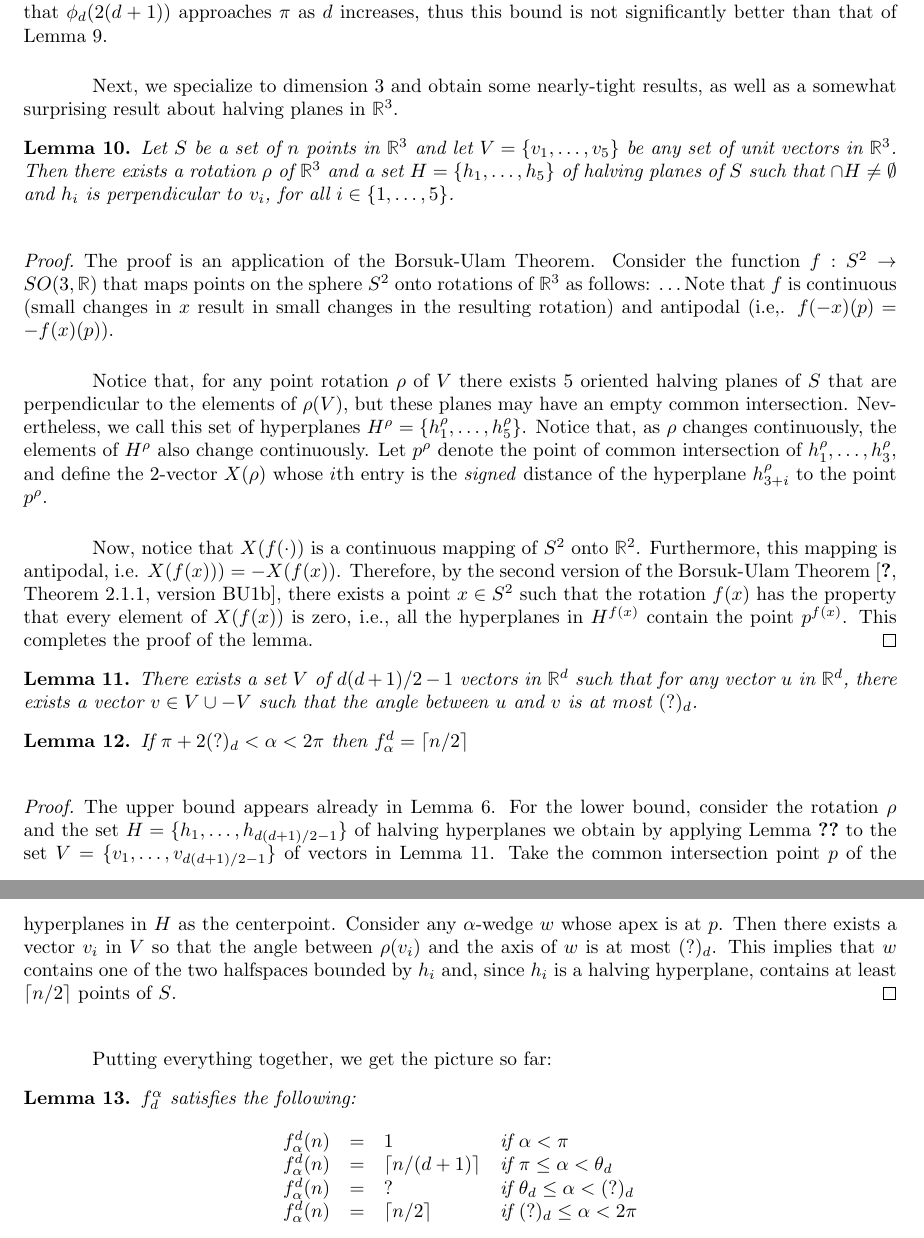
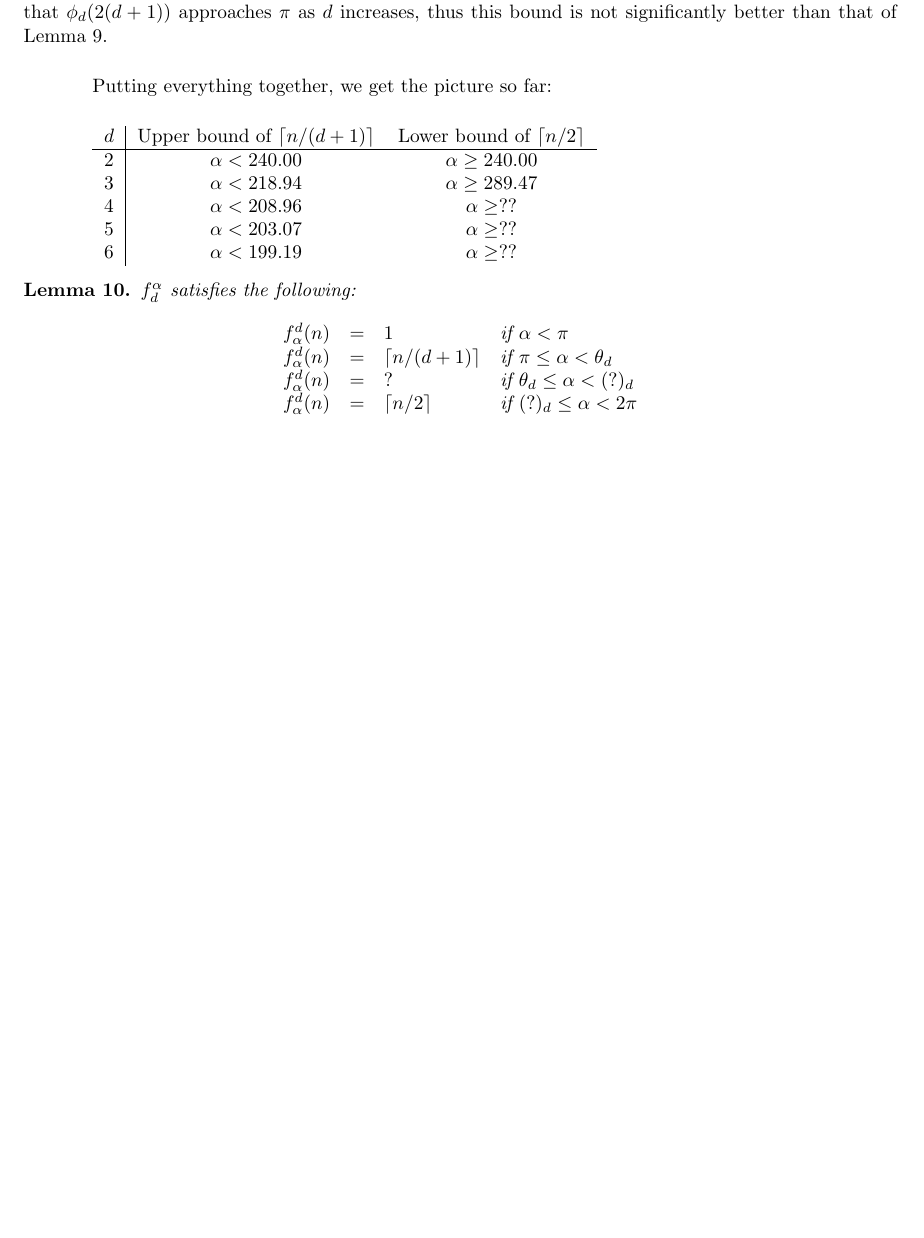
Before and after one commit to patmorin/research, a LaTeX document (wedge/wedge.tex): two parts of pages 6 and 7 of 8 before the commit and part of page 6 of 7 after it, the two joined at a grey line, cut so that both start at the same text, the shorter picture padded with empty space. Compiled offline with pdfLaTeX.

Commit message:
Crap
git-svn-id: svn+ssh://cg.scs.carleton.ca/home2bak/morin/svn/morin/research@71 5be251f9-39fa-0310-add1-aa46062ecbcd

```diff
--- a/wedge/wedge.tex
+++ b/wedge/wedge.tex
@@ -448,76 +448,17 @@ simple volume argument shows that $\phi_d(2(d+1))$ approaches $\pi$ as
 $d$ increases, thus this bound is not significantly better than that
 of \lemref{weak-dd}.
 
-Next, we specialize to dimension 3 and obtain some nearly-tight
-results, as well as a somewhat surprising result about halving planes
-in $\mathbb{R}^3$.
+Putting everything together, we get the picture so far:
 
-\begin{lem}
-Let $S$ be a set of $n$ points in $\mathbb{R}^3$ and let
-$V=\{v_1,\ldots,v_5\}$ be any set of unit vectors in $\mathbb{R}^3$.
-Then there exists a rotation $\rho$ of $\mathbb{R}^3$ and a set
-$H=\{h_1,\ldots,h_5\}$ of halving planes of $S$ such that $\cap
-H\neq\emptyset$ and $h_i$ is perpendicular to $v_i$, for all
-$i\in\{1,\ldots,5\}$.
-\end{lem}
-
-\begin{proof}
-
-The proof is an application of the Borsuk-Ulam Theorem.  Consider the
-function $f:S^2\rightarrow SO(3,\mathbb{R})$ that maps points on the
-sphere $S^2$ onto rotations of $\mathbb{R}^3$ as follows: \ldots Note
-that $f$ is continuous (small changes in $x$ result in small changes
-in the resulting rotation) and antipodal (i.e,.  $f(-x)(p)=-f(x)(p)$).
-
-Notice that, for any point rotation $\rho$ of $V$ there exists $5$
-oriented halving planes of $S$ that are perpendicular to the elements
-of $\rho(V)$, but these planes may have an empty common intersection.
-Nevertheless, we call this set of hyperplanes
-$H^\rho=\{h^\rho_1,\ldots,h^\rho_{5}\}$.  Notice that, as $\rho$
-changes continuously, the elements of $H^\rho$ also change
-continuously.  Let $p^\rho$ denote the point of common intersection of
-$h^\rho_1,\ldots,h^\rho_3$, and define the $2$-vector $X(\rho)$ whose
-$i$th entry is the \emph{signed} distance of the hyperplane
-$h^\rho_{3+i}$ to the point $p^\rho$.
-
-Now, notice that $X(f(\cdot))$ is a continuous mapping of $S^2$ onto
-$\mathbb{R}^{2}$.  Furthermore, this mapping is antipodal, i.e.
-$X(f(x))) = -X(f(x))$.  Therefore, by the second version of the
-Borsuk-Ulam Theorem \cite[Theorem~2.1.1, version BU1b]{mXX}, there
-exists a point $x\in S^2$ such that the rotation $f(x)$ has the
-property that every element of $X(f(x))$ is zero, i.e., all the
-hyperplanes in $H^{f(x)}$ contain the point $p^{f(x)}$.  This
-completes the proof of the lemma.
-\end{proof}
-
-
-\begin{lem}\lemlabel{vectors}
-There exists a set $V$ of $\nov$ vectors in $\mathbb{R}^d$ such that
-for any vector $u$ in $\mathbb{R}^d$, there exists a vector $v\in
-V\cup -V$ such that the angle between $u$ and $v$ is at most
-$\crap{d}$.
-\end{lem}
-
-
-\begin{lem}
-If $\pi+2\crap{d} < \alpha < 2\pi$ then $f^d_\alpha = \ceil{n/2}$
-\end{lem}
-
-\begin{proof}
-The upper bound appears already in \lemref{combined}.  For the lower
-bound, consider the rotation $\rho$ and the set
-$H=\{h_1,\ldots,h_{\nov}\}$ of halving hyperplanes we obtain by
-applying \lemref{borsuk} to the set $V=\{v_1,\ldots,v_{\nov}\}$ of
-vectors in \lemref{vectors}.  Take the common intersection point $p$
-of the hyperplanes in $H$ as the centerpoint. Consider any
-$\alpha$-wedge $w$ whose apex is at $p$.  Then there exists a vector
-$v_i$ in $V$ so that the angle between $\rho(v_i)$ and the axis of $w$
-is at most $\crap{d}$.  This implies that $w$ contains one of the two
-halfspaces bounded by $h_i$ and, since $h_i$ is a halving hyperplane,
-contains at least $\ceil{n/2}$ points of $S$.
-\end{proof}
-
-Putting everything together, we get the picture so far:
+\begin{tabular}{l|cc}
+$d$ & Upper bound of $\ceil{n/(d+1)}$ & Lower bound of $\ceil{n/2}$ \\
+\hline
+2 & $\alpha < 240.00$ & $\alpha \ge 240.00$ \\
+3 & $\alpha < 218.94$ & $\alpha \ge 289.47$ \\
+4 & $\alpha < 208.96$ & $\alpha \ge ??$ \\
+5 & $\alpha < 203.07$ & $\alpha \ge ??$ \\
+6 & $\alpha < 199.19$ & $\alpha \ge ??$ \\
+\end{tabular}
 
 \begin{lem}
 $f^\alpha_d$ satisfies the following:
```
Also changed, not shown: 2 other files.
